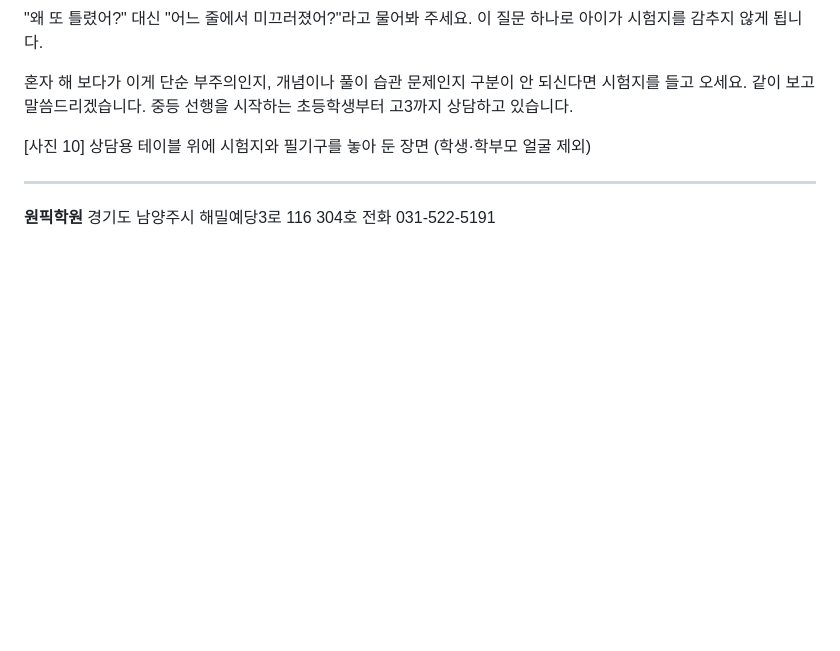
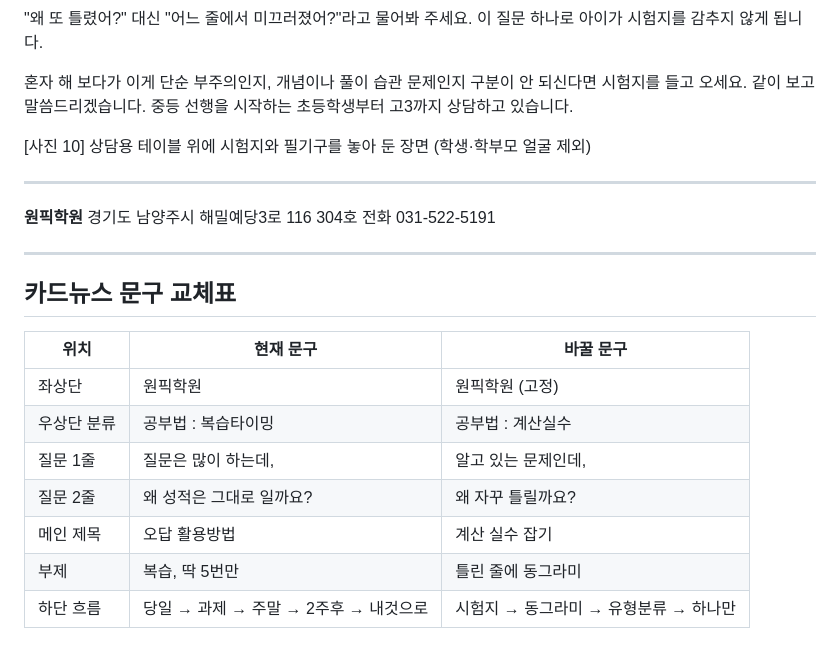
Before and after one commit to onepickmath2026-hub/onepick-site, a Markdown page: marketing/blog/2026-11-02.md, the part around the change. Rendered like a GitHub page; blank space fills up the shorter version.

Commit message:
블로그 초안에 카드뉴스 문구 교체표 추가 (2026-11-02)
Co-Authored-By: Claude Sonnet 5.5 <noreply@anthropic.com>
Claude-Session: https://claude.ai/code/session_01KJmPgKMztV6LhyrVediKLb

```diff
--- a/marketing/blog/2026-11-02.md
+++ b/marketing/blog/2026-11-02.md
@@ -102,3 +102,17 @@
 **원픽학원**
 경기도 남양주시 해밀예당3로 116 304호
 전화 031-522-5191
+
+---
+
+## 카드뉴스 문구 교체표
+
+| 위치 | 현재 문구 | 바꿀 문구 |
+|---|---|---|
+| 좌상단 | 원픽학원 | 원픽학원 (고정) |
+| 우상단 분류 | 공부법 : 복습타이밍 | 공부법 : 계산실수 |
+| 질문 1줄 | 질문은 많이 하는데, | 알고 있는 문제인데, |
+| 질문 2줄 | 왜 성적은 그대로 일까요? | 왜 자꾸 틀릴까요? |
+| 메인 제목 | 오답 활용방법 | 계산 실수 잡기 |
+| 부제 | 복습, 딱 5번만 | 틀린 줄에 동그라미 |
+| 하단 흐름 | 당일 → 과제 → 주말 → 2주후 → 내것으로 | 시험지 → 동그라미 → 유형분류 → 하나만 |
```
